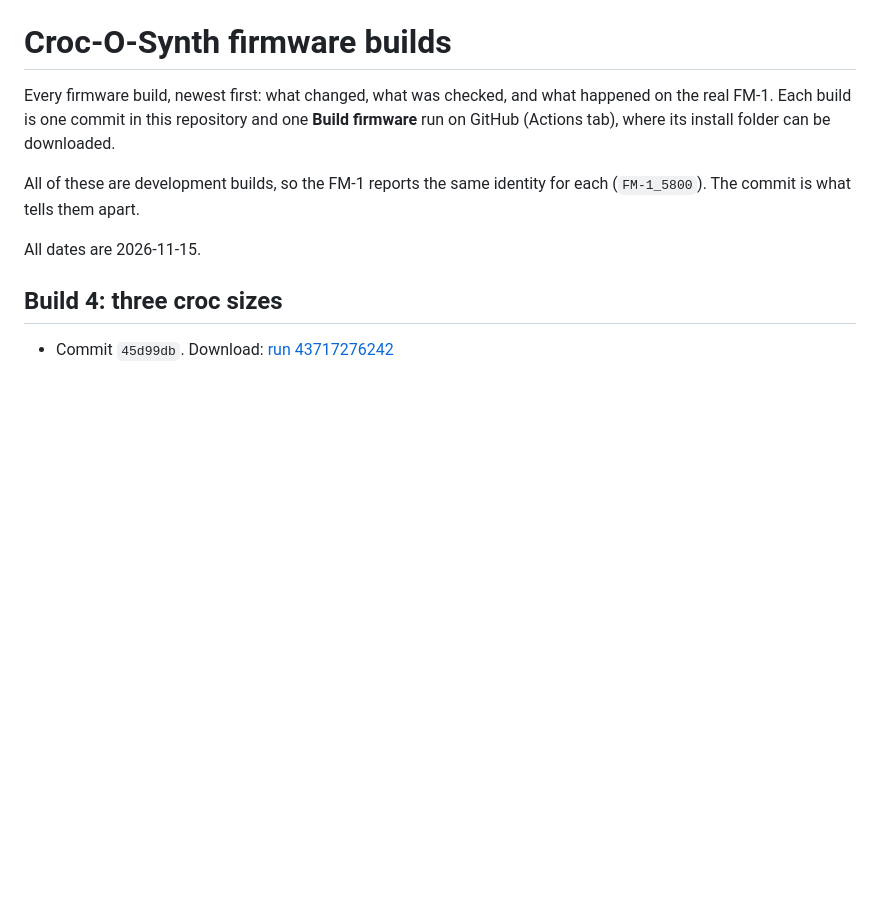
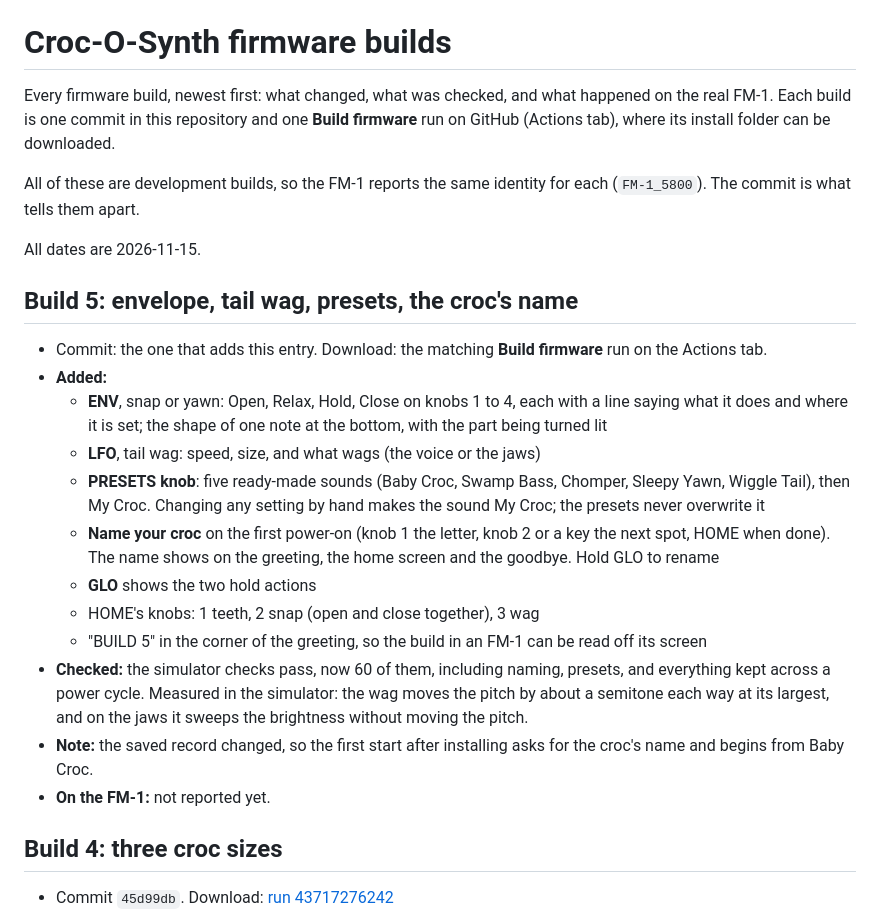
Before and after one commit to Goosegoosegoosegoosegoose/croc-o-synth, a Markdown page: CHANGELOG.md, the part around the change. GitHub-like rendering; blank space fills up the shorter version.

```diff
--- a/CHANGELOG.md
+++ b/CHANGELOG.md
@@ -5,6 +5,21 @@ Every firmware build, newest first: what changed, what was checked, and what hap
 All of these are development builds, so the FM-1 reports the same identity for each (`FM-1_5800`). The commit is what tells them apart.
 
 All dates are 2026-11-15.
+
+## Build 5: envelope, tail wag, presets, the croc's name
+
+- Commit: the one that adds this entry. Download: the matching **Build firmware** run on the Actions tab.
+- **Added:**
+  - **ENV**, snap or yawn: Open, Relax, Hold, Close on knobs 1 to 4, each with a line saying what it does and where it is set; the shape of one note at the bottom, with the part being turned lit
+  - **LFO**, tail wag: speed, size, and what wags (the voice or the jaws)
+  - **PRESETS knob**: five ready-made sounds (Baby Croc, Swamp Bass, Chomper, Sleepy Yawn, Wiggle Tail), then My Croc. Changing any setting by hand makes the sound My Croc; the presets never overwrite it
+  - **Name your croc** on the first power-on (knob 1 the letter, knob 2 or a key the next spot, HOME when done). The name shows on the greeting, the home screen and the goodbye. Hold GLO to rename
+  - **GLO** shows the two hold actions
+  - HOME's knobs: 1 teeth, 2 snap (open and close together), 3 wag
+  - "BUILD 5" in the corner of the greeting, so the build in an FM-1 can be read off its screen
+- **Checked:** the simulator checks pass, now 60 of them, including naming, presets, and everything kept across a power cycle. Measured in the simulator: the wag moves the pitch by about a semitone each way at its largest, and on the jaws it sweeps the brightness without moving the pitch.
+- **Note:** the saved record changed, so the first start after installing asks for the croc's name and begins from Baby Croc.
+- **On the FM-1:** not reported yet.
 
 ## Build 4: three croc sizes
 
```
Also changed, not shown: README.md (+3 -4 lines), docs/FLASHING.md (+1 -3 lines), docs/img/firmware-first-screens.png, 7 other files.
